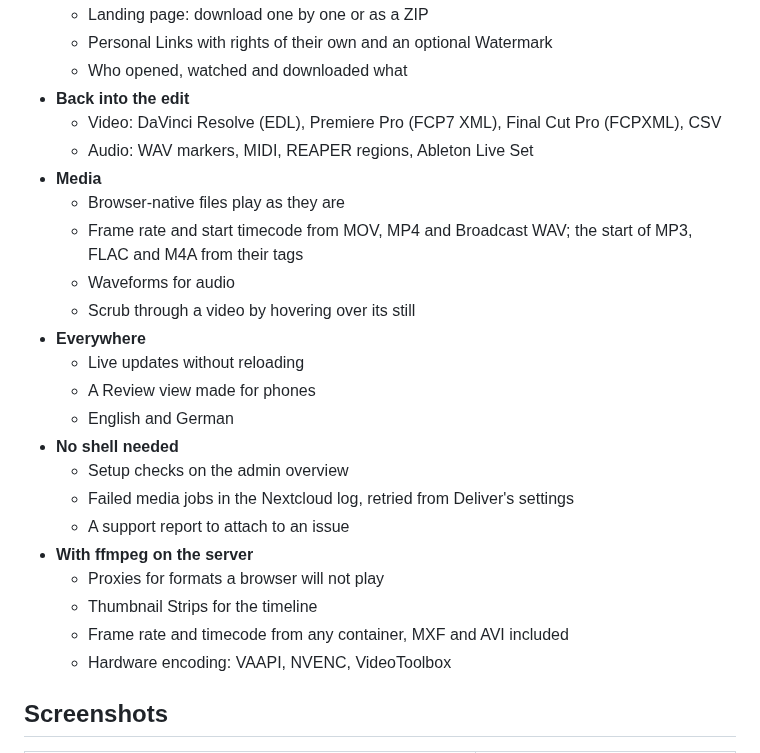
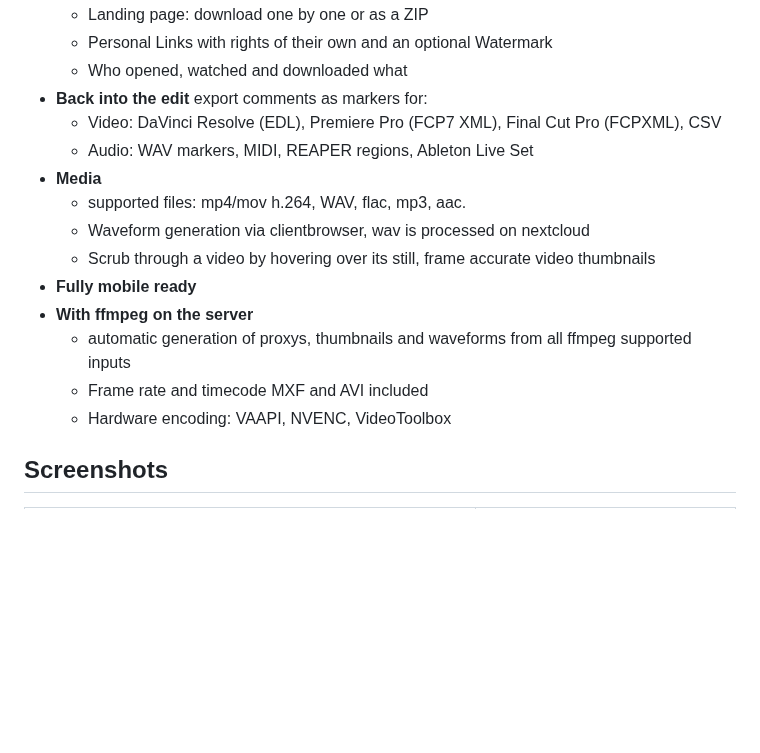
Before and after one commit to joshuabke/nextcloud-deliver, a Markdown page: README.md, the part around the change. Rendered like a GitHub page; blank space fills up the shorter version.

Commit message:
revise what it does README sec

```diff
--- a/README.md
+++ b/README.md
@@ -32,26 +32,17 @@
   - Landing page: download one by one or as a ZIP
   - Personal Links with rights of their own and an optional Watermark
   - Who opened, watched and downloaded what
-- **Back into the edit**
+- **Back into the edit** export comments as markers for:
   - Video: DaVinci Resolve (EDL), Premiere Pro (FCP7 XML), Final Cut Pro (FCPXML), CSV
   - Audio: WAV markers, MIDI, REAPER regions, Ableton Live Set
 - **Media**
-  - Browser-native files play as they are
-  - Frame rate and start timecode from MOV, MP4 and Broadcast WAV; the start of MP3, FLAC and M4A from their tags
-  - Waveforms for audio
-  - Scrub through a video by hovering over its still
-- **Everywhere**
-  - Live updates without reloading
-  - A Review view made for phones
-  - English and German
-- **No shell needed**
-  - Setup checks on the admin overview
-  - Failed media jobs in the Nextcloud log, retried from Deliver's settings
-  - A support report to attach to an issue
+  - supported files: mp4/mov h.264, WAV, flac, mp3, aac.
+  - Waveform generation via clientbrowser, wav is processed on nextcloud
+  - Scrub through a video by hovering over its still, frame accurate video thumbnails
+- **Fully mobile ready**
 - **With ffmpeg on the server**
-  - Proxies for formats a browser will not play
-  - Thumbnail Strips for the timeline
-  - Frame rate and timecode from any container, MXF and AVI included
+  - automatic generation of proxys, thumbnails and waveforms from all ffmpeg supported inputs
+  - Frame rate and timecode MXF and AVI included
   - Hardware encoding: VAAPI, NVENC, VideoToolbox
 
 ## Screenshots
```
